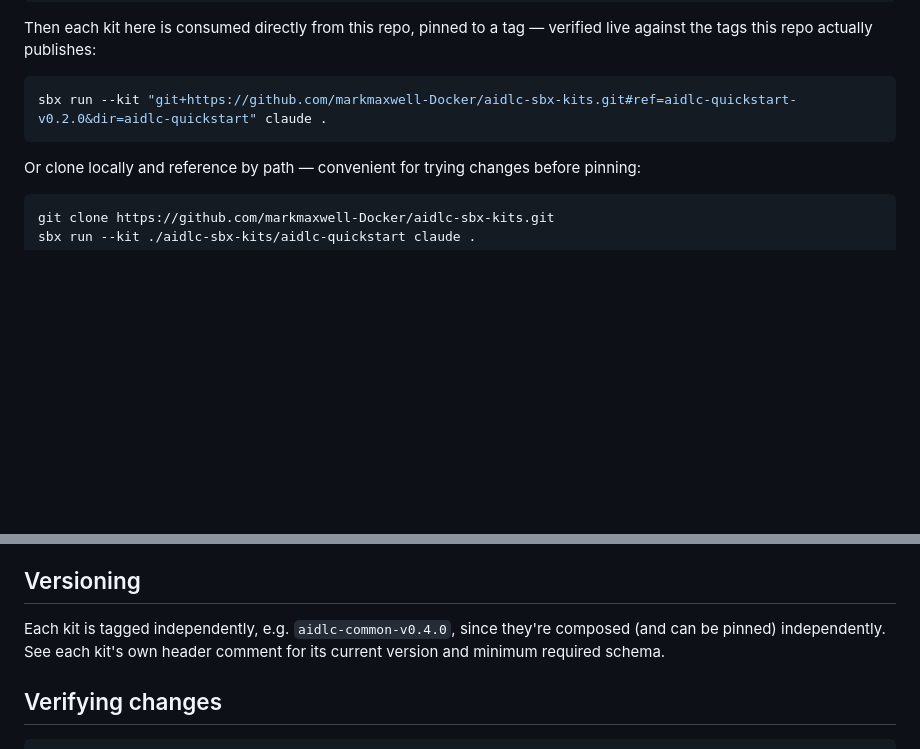
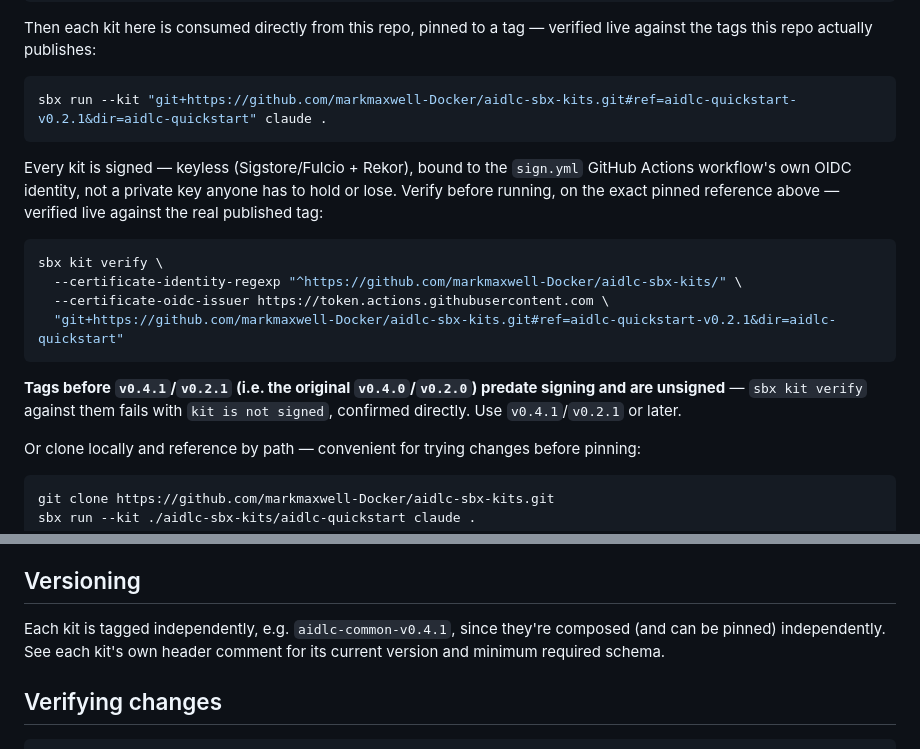
Before and after one commit to markmaxwell-Docker/aidlc-sbx-kits, a Markdown page: README.md, 2 parts joined by grey strips. GitHub-like rendering; blank space fills up the shorter version.

````diff
--- a/README.md
+++ b/README.md
@@ -54,8 +54,24 @@ Then each kit here is consumed directly from this repo, pinned to a tag —
 verified live against the tags this repo actually publishes:
 
 ```sh
-sbx run --kit "git+https://github.com/markmaxwell-Docker/aidlc-sbx-kits.git#ref=aidlc-quickstart-v0.2.0&dir=aidlc-quickstart" claude .
+sbx run --kit "git+https://github.com/markmaxwell-Docker/aidlc-sbx-kits.git#ref=aidlc-quickstart-v0.2.1&dir=aidlc-quickstart" claude .
 ```
+
+Every kit is signed — keyless (Sigstore/Fulcio + Rekor), bound to the
+`sign.yml` GitHub Actions workflow's own OIDC identity, not a private key
+anyone has to hold or lose. Verify before running, on the exact pinned
+reference above — verified live against the real published tag:
+
+```sh
+sbx kit verify \
+  --certificate-identity-regexp "^https://github.com/markmaxwell-Docker/aidlc-sbx-kits/" \
+  --certificate-oidc-issuer https://token.actions.githubusercontent.com \
+  "git+https://github.com/markmaxwell-Docker/aidlc-sbx-kits.git#ref=aidlc-quickstart-v0.2.1&dir=aidlc-quickstart"
+```
+
+**Tags before `v0.4.1`/`v0.2.1` (i.e. the original `v0.4.0`/`v0.2.0`) predate
+signing and are unsigned** — `sbx kit verify` against them fails with `kit
+is not signed`, confirmed directly. Use `v0.4.1`/`v0.2.1` or later.
 
 Or clone locally and reference by path — convenient for trying changes before pinning:
 
@@ -194,7 +210,7 @@ split, plus the two compose-time checks above. Those are not advisory.
 
 ## Versioning
 
-Each kit is tagged independently, e.g. `aidlc-common-v0.4.0`, since they're
+Each kit is tagged independently, e.g. `aidlc-common-v0.4.1`, since they're
 composed (and can be pinned) independently. See each kit's own header
 comment for its current version and minimum required schema.
 
````
Also changed, not shown: CONTRIBUTING.md (+32 -1 lines).
